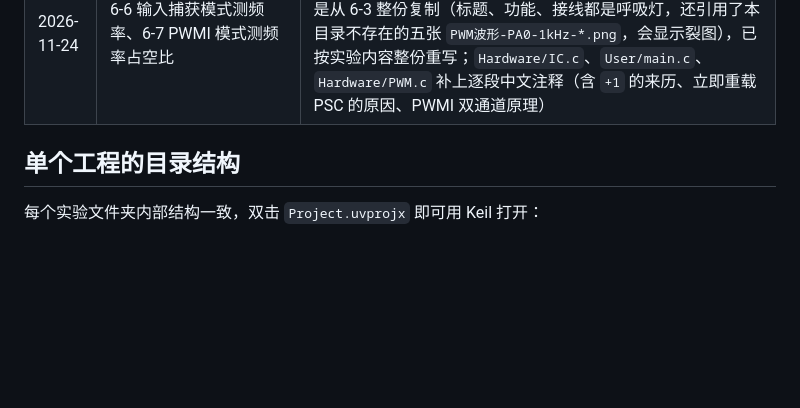
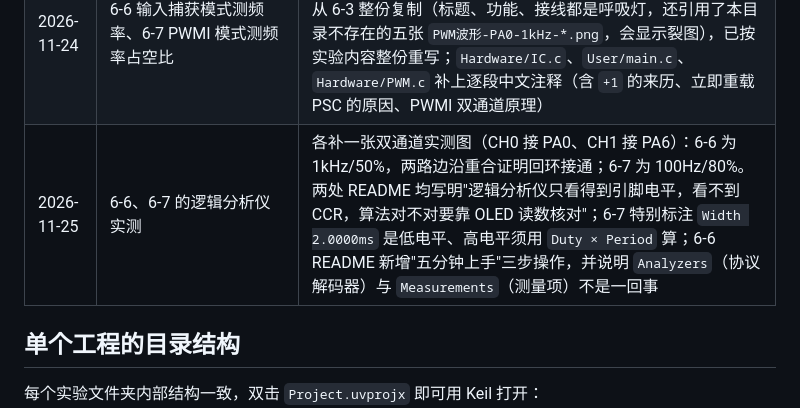
Before and after one commit to Miracle-2735/STM32_Study, a Markdown page: README.md, the part around the change. Rendered like a GitHub page; blank space fills up the shorter version.

```diff
--- a/README.md
+++ b/README.md
@@ -49,6 +49,7 @@
 | 2026-11-22 | 6-5 PWM 驱动直流电机 | 明确本工程不做逻辑分析仪抓图的原因：20kHz 在 100kHz 采样下每周期仅 5 点、且平均电压/换向尖峰属模拟量，逻辑分析仪原理上看不到；README 新增“该用示波器”一节，含实际验证方式、以后有示波器时的三组抓法、探头接地注意事项 |
 | 2026-11-22 | 仓库维护 | 上面两个实验的 README 已同步为改动后的实现，含改造前/后完整代码存档与逐项对比（新增/修改/保留/删除）；`Target 1.BAT`（Keil 生成的含本机绝对路径下载脚本）加入 `.gitignore` |
 | 2026-11-24 | 6-6 输入捕获模式测频率、6-7 PWMI 模式测频率占空比 | 新增两个工程：TI1 输入捕获 + 从模式复位测频率、`TIM_PWMIConfig` 双通道测频率与占空比；两个 README 原本是从 6-3 整份复制（标题、功能、接线都是呼吸灯，还引用了本目录不存在的五张 `PWM波形-PA0-1kHz-*.png`，会显示裂图），已按实验内容整份重写；`Hardware/IC.c`、`User/main.c`、`Hardware/PWM.c` 补上逐段中文注释（含 `+1` 的来历、立即重载 PSC 的原因、PWMI 双通道原理） |
+| 2026-11-25 | 6-6、6-7 的逻辑分析仪实测 | 各补一张双通道实测图（CH0 接 PA0、CH1 接 PA6）：6-6 为 1kHz/50%，两路边沿重合证明回环接通；6-7 为 100Hz/80%。两处 README 均写明"逻辑分析仪只看得到引脚电平，看不到 CCR，算法对不对要靠 OLED 读数核对"；6-7 特别标注 `Width 2.0000ms` 是低电平、高电平须用 `Duty × Period` 算；6-6 README 新增"五分钟上手"三步操作，并说明 `Analyzers`（协议解码器）与 `Measurements`（测量项）不是一回事 |
 
 ## 单个工程的目录结构
 
```
Also changed, not shown: 6-6 输入捕获模式测频率/README.md (+25 -7 lines), 6-7 PWMI模式测频率占空比/README.md (+22 -7 lines), 6-6 输入捕获模式测频率/捕获波形-PA0与PA6-1kHz-回环对照.png (added), 6-7 PWMI模式测频率占空比/PWMI波形-PA0与PA6-100Hz-占空比80.png (added), 6 other files.
